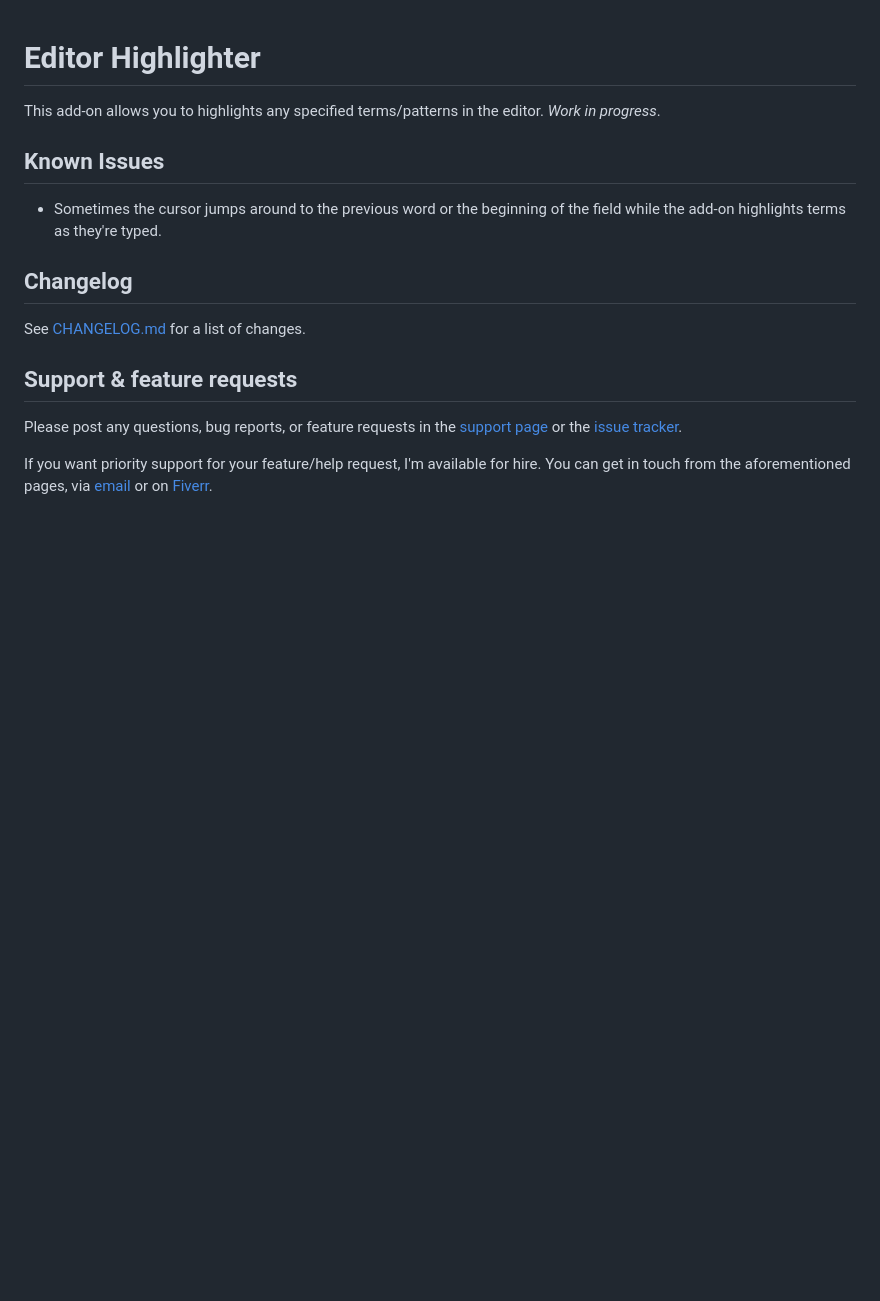
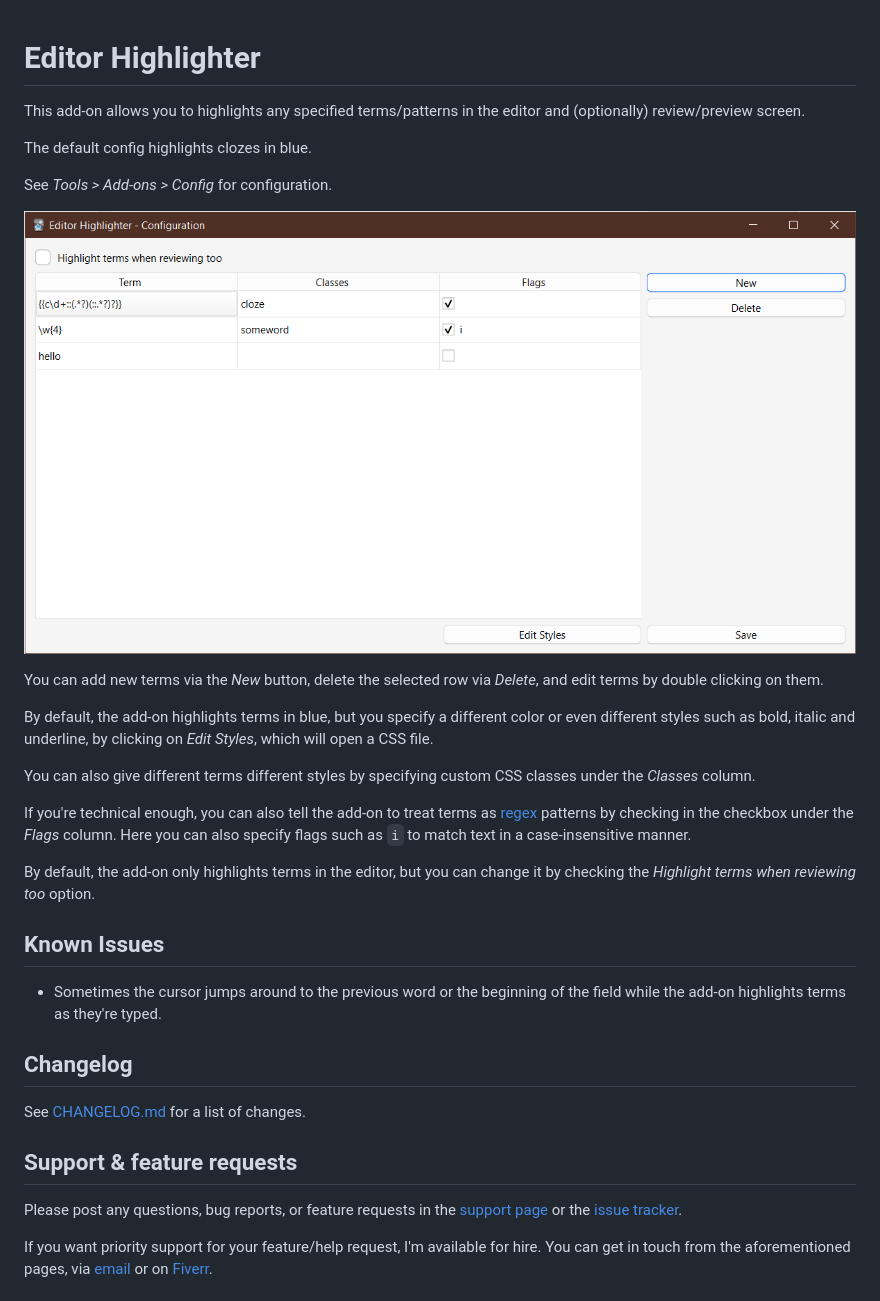
Before and after one commit to abdnh/anki-editor-highlighter, a Markdown page: README.md, the part around the change. Drawn GitHub-style; pictures changed too: images/config.png (added); blank space fills up the shorter version.

Commit message:
Add usage notes

```diff
--- a/README.md
+++ b/README.md
@@ -1,6 +1,22 @@
 # Editor Highlighter
 
-This add-on allows you to highlights any specified terms/patterns in the editor. _Work in progress_.
+This add-on allows you to highlights any specified terms/patterns in the editor and (optionally) review/preview screen.
+
+The default config highlights clozes in blue.
+
+See _Tools > Add-ons > Config_ for configuration.
+
+![Config Window](./images/config.png)
+
+You can add new terms via the _New_ button, delete the selected row via _Delete_, and edit terms by double clicking on them.
+
+By default, the add-on highlights terms in blue, but you specify a different color or even different styles such as bold, italic and underline, by clicking on _Edit Styles_, which will open a CSS file.
+
+You can also give different terms different styles by specifying custom CSS classes under the _Classes_ column.
+
+If you're technical enough, you can also tell the add-on to treat terms as [regex](https://www.rexegg.com/) patterns by checking in the checkbox under the _Flags_ column. Here you can also specify flags such as `i` to match text in a case-insensitive manner.
+
+By default, the add-on only highlights terms in the editor, but you can change it by checking the _Highlight terms when reviewing too_ option.
 
 ## Known Issues
 
```
